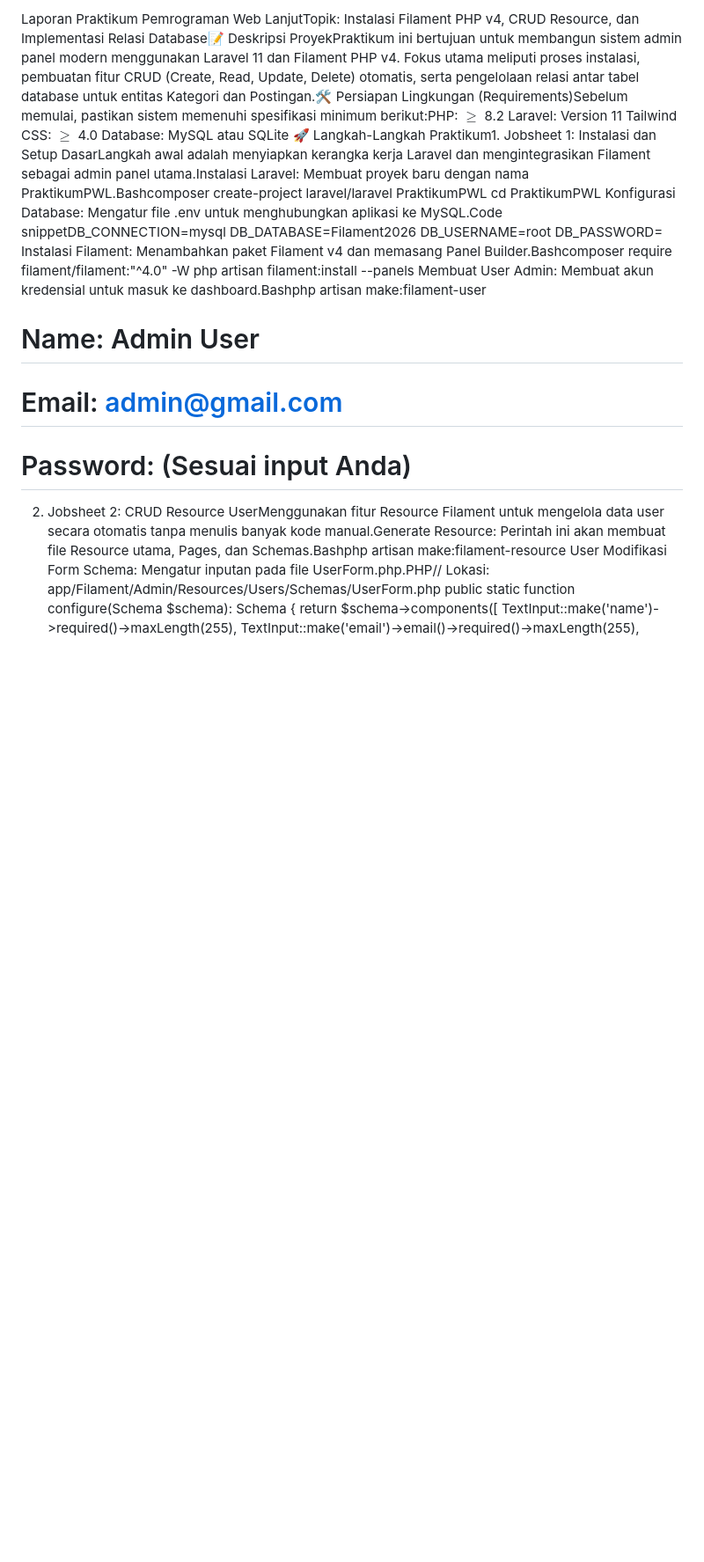
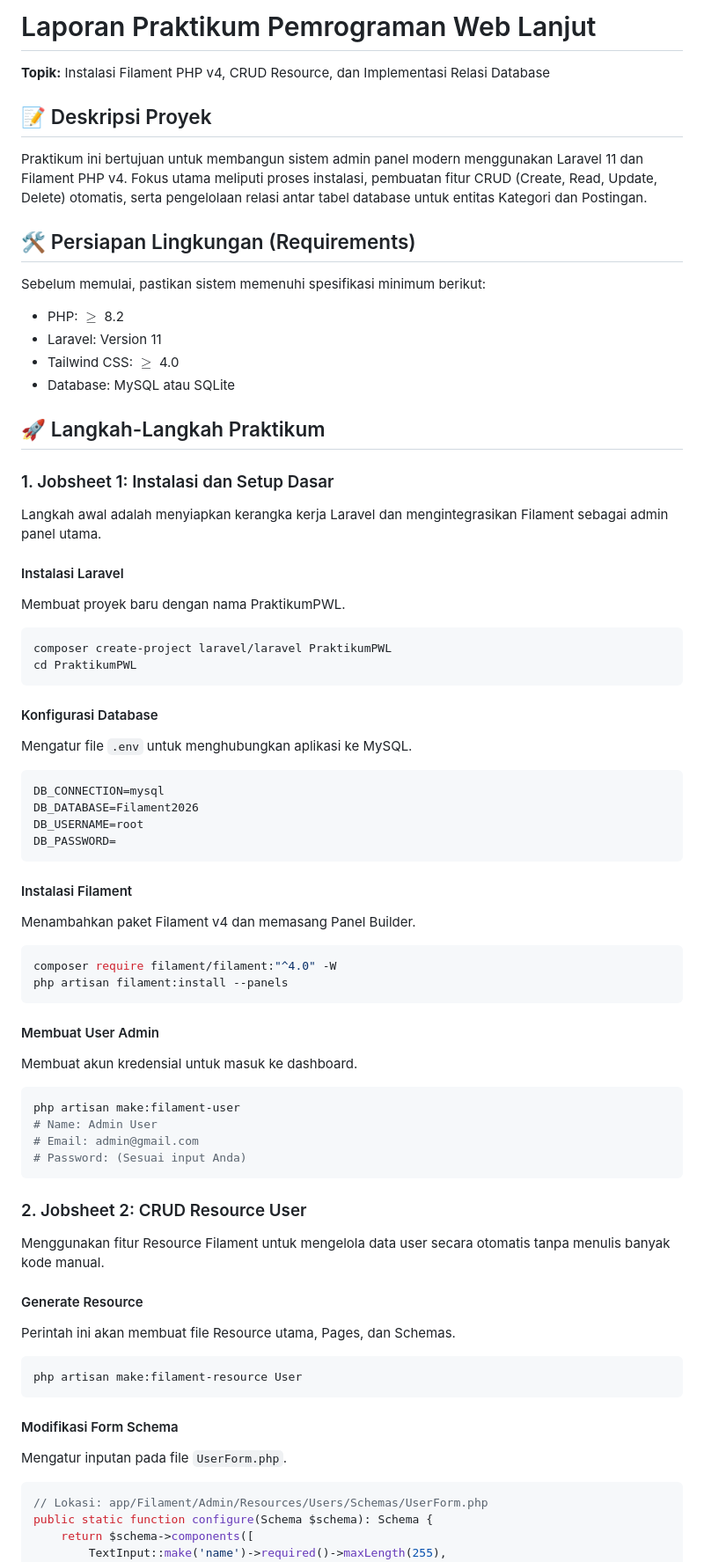
Before and after one commit to rachmadnanda/Pemrograman-Web-Lanjut, a Markdown page: week-05/LAPORAN.md, the part around one of its changes. Shown at 88% size. Drawn GitHub-style; blank space fills up the shorter version.

Commit message:
edit laporan

````diff
--- a/week-05/LAPORAN.md
+++ b/week-05/LAPORAN.md
@@ -1,17 +1,78 @@
-Laporan Praktikum Pemrograman Web LanjutTopik: Instalasi Filament PHP v4, CRUD Resource, dan Implementasi Relasi Database📝 Deskripsi ProyekPraktikum ini bertujuan untuk membangun sistem admin panel modern menggunakan Laravel 11 dan Filament PHP v4. Fokus utama meliputi proses instalasi, pembuatan fitur CRUD (Create, Read, Update, Delete) otomatis, serta pengelolaan relasi antar tabel database untuk entitas Kategori dan Postingan.🛠️ Persiapan Lingkungan (Requirements)Sebelum memulai, pastikan sistem memenuhi spesifikasi minimum berikut:PHP: $\geq$ 8.2 Laravel: Version 11 Tailwind CSS: $\geq$ 4.0 Database: MySQL atau SQLite 🚀 Langkah-Langkah Praktikum1. Jobsheet 1: Instalasi dan Setup DasarLangkah awal adalah menyiapkan kerangka kerja Laravel dan mengintegrasikan Filament sebagai admin panel utama.Instalasi Laravel: Membuat proyek baru dengan nama PraktikumPWL.Bashcomposer create-project laravel/laravel PraktikumPWL
+# Laporan Praktikum Pemrograman Web Lanjut
+
+**Topik:** Instalasi Filament PHP v4, CRUD Resource, dan Implementasi Relasi Database
+
+## 📝 Deskripsi Proyek
+
+Praktikum ini bertujuan untuk membangun sistem admin panel modern menggunakan Laravel 11 dan Filament PHP v4. Fokus utama meliputi proses instalasi, pembuatan fitur CRUD (Create, Read, Update, Delete) otomatis, serta pengelolaan relasi antar tabel database untuk entitas Kategori dan Postingan.
+
+## 🛠️ Persiapan Lingkungan (Requirements)
+
+Sebelum memulai, pastikan sistem memenuhi spesifikasi minimum berikut:
+
+- PHP: $\geq$ 8.2
+- Laravel: Version 11
+- Tailwind CSS: $\geq$ 4.0
+- Database: MySQL atau SQLite
+
+## 🚀 Langkah-Langkah Praktikum
+
+### 1. Jobsheet 1: Instalasi dan Setup Dasar
+
+Langkah awal adalah menyiapkan kerangka kerja Laravel dan mengintegrasikan Filament sebagai admin panel utama.
+
+#### Instalasi Laravel
+Membuat proyek baru dengan nama PraktikumPWL.
+
+```bash
+composer create-project laravel/laravel PraktikumPWL
 cd PraktikumPWL
-Konfigurasi Database: Mengatur file .env untuk menghubungkan aplikasi ke MySQL.Code snippetDB_CONNECTION=mysql
+```
+
+#### Konfigurasi Database
+Mengatur file `.env` untuk menghubungkan aplikasi ke MySQL.
+
+```
+DB_CONNECTION=mysql
 DB_DATABASE=Filament2026
 DB_USERNAME=root
 DB_PASSWORD=
-Instalasi Filament: Menambahkan paket Filament v4 dan memasang Panel Builder.Bashcomposer require filament/filament:"^4.0" -W
+```
+
+#### Instalasi Filament
+Menambahkan paket Filament v4 dan memasang Panel Builder.
+
+```bash
+composer require filament/filament:"^4.0" -W
 php artisan filament:install --panels
-Membuat User Admin: Membuat akun kredensial untuk masuk ke dashboard.Bashphp artisan make:filament-user
+```
+
+#### Membuat User Admin
+Membuat akun kredensial untuk masuk ke dashboard.
+
+```bash
+php artisan make:filament-user
 # Name: Admin User
 # Email: admin@gmail.com
 # Password: (Sesuai input Anda)
-2. Jobsheet 2: CRUD Resource UserMenggunakan fitur Resource Filament untuk mengelola data user secara otomatis tanpa menulis banyak kode manual.Generate Resource: Perintah ini akan membuat file Resource utama, Pages, dan Schemas.Bashphp artisan make:filament-resource User
-Modifikasi Form Schema: Mengatur inputan pada file UserForm.php.PHP// Lokasi: app/Filament/Admin/Resources/Users/Schemas/UserForm.php
+```
+
+### 2. Jobsheet 2: CRUD Resource User
+
+Menggunakan fitur Resource Filament untuk mengelola data user secara otomatis tanpa menulis banyak kode manual.
+
+#### Generate Resource
+Perintah ini akan membuat file Resource utama, Pages, dan Schemas.
+
+```bash
+php artisan make:filament-resource User
+```
+
+#### Modifikasi Form Schema
+Mengatur inputan pada file `UserForm.php`.
+
+```php
+// Lokasi: app/Filament/Admin/Resources/Users/Schemas/UserForm.php
 public static function configure(Schema $schema): Schema {
     return $schema->components([
         TextInput::make('name')->required()->maxLength(255),
````
Also changed, not shown: other parts of week-05/LAPORAN.md (+52 -5 lines).
